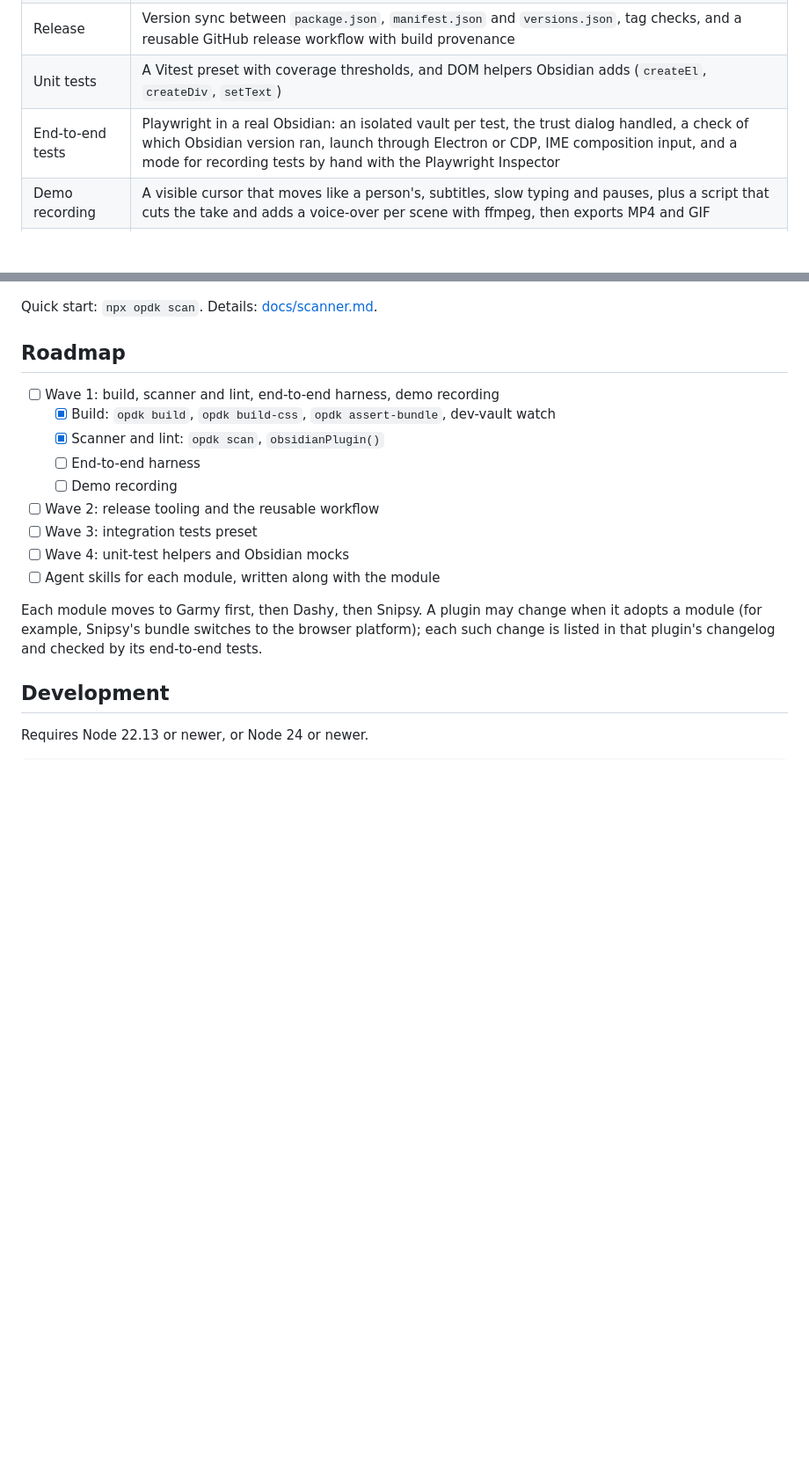
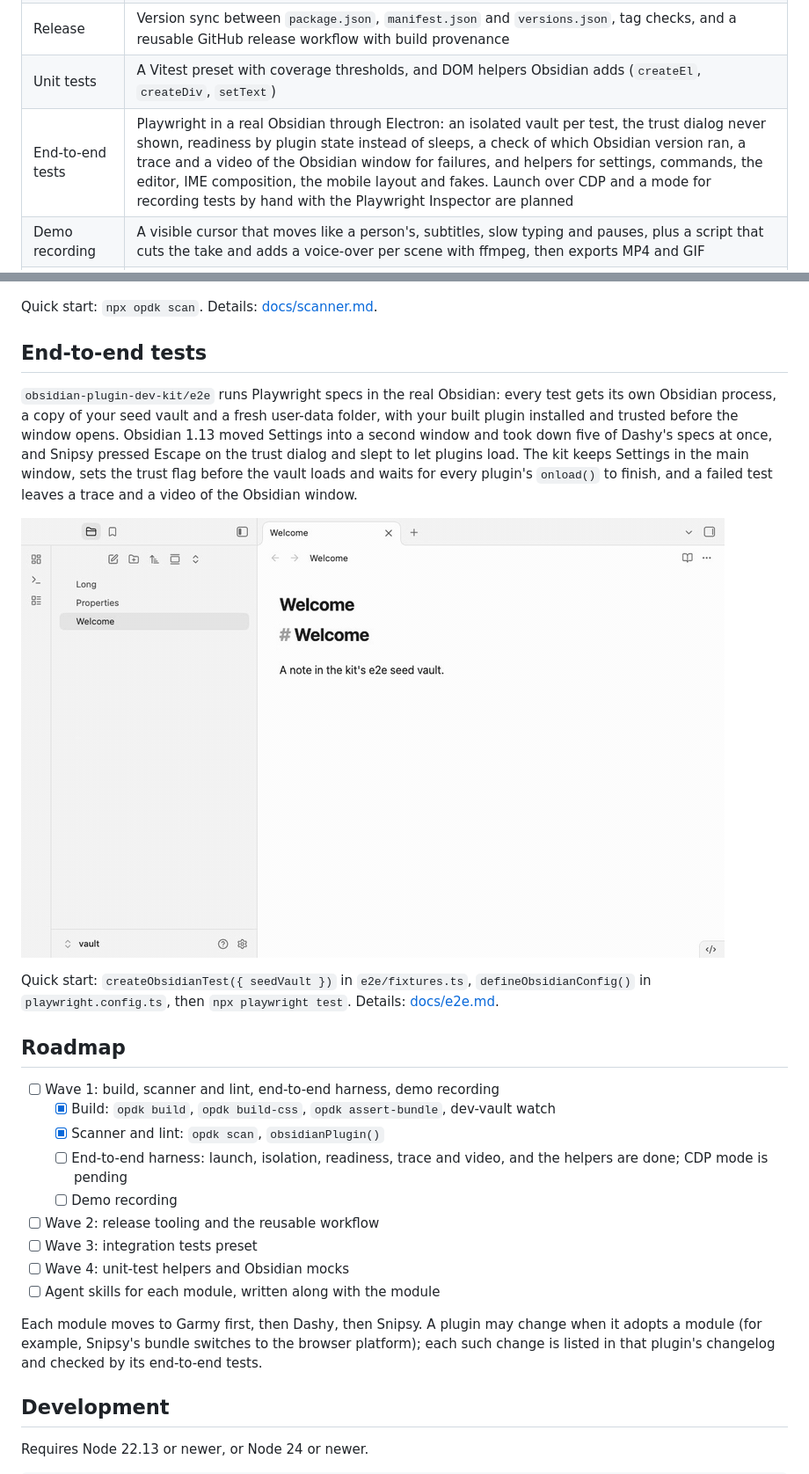
Before and after one commit to Dimagious/obsidian-plugin-dev-kit, a Markdown page: README.md, 2 parts joined by grey strips. Shown at 88% size. GitHub-like rendering; pictures changed too: docs/media/e2e.gif (added); blank space fills up the shorter version.

```diff
--- a/README.md
+++ b/README.md
@@ -16,7 +16,7 @@ Every Obsidian plugin needs the same tooling around its code: a bundle that also
 | Scanner and lint | `opdk scan` runs the community plugin scanner's ESLint configuration and its CSS, source and manifest checks before you release, with `eslint-plugin-obsidianmd` pinned in one place; `obsidianPlugin()` gives your own `eslint.config.js` the same base |
 | Release | Version sync between `package.json`, `manifest.json` and `versions.json`, tag checks, and a reusable GitHub release workflow with build provenance |
 | Unit tests | A Vitest preset with coverage thresholds, and DOM helpers Obsidian adds (`createEl`, `createDiv`, `setText`) |
-| End-to-end tests | Playwright in a real Obsidian: an isolated vault per test, the trust dialog handled, a check of which Obsidian version ran, launch through Electron or CDP, IME composition input, and a mode for recording tests by hand with the Playwright Inspector |
+| End-to-end tests | Playwright in a real Obsidian through Electron: an isolated vault per test, the trust dialog never shown, readiness by plugin state instead of sleeps, a check of which Obsidian version ran, a trace and a video of the Obsidian window for failures, and helpers for settings, commands, the editor, IME composition, the mobile layout and fakes. Launch over CDP and a mode for recording tests by hand with the Playwright Inspector are planned |
 | Demo recording | A visible cursor that moves like a person's, subtitles, slow typing and pauses, plus a script that cuts the take and adds a voice-over per scene with ffmpeg, then exports MP4 and GIF |
 | Integration tests | A preset for [obsidian-integration-testing](https://github.com/mnaoumov/obsidian-integration-testing): the same smoke tests on the latest public and catalyst builds, and on Android |
 | Agent skills | One Claude Code skill per module, so a coding agent working in your plugin knows how to use the kit |
@@ -52,12 +52,20 @@ Quick start: `npx opdk build`. Details: [docs/build.md](docs/build.md).
 
 Quick start: `npx opdk scan`. Details: [docs/scanner.md](docs/scanner.md).
 
+## End-to-end tests
+
+`obsidian-plugin-dev-kit/e2e` runs Playwright specs in the real Obsidian: every test gets its own Obsidian process, a copy of your seed vault and a fresh user-data folder, with your built plugin installed and trusted before the window opens. Obsidian 1.13 moved Settings into a second window and took down five of Dashy's specs at once, and Snipsy pressed Escape on the trust dialog and slept to let plugins load. The kit keeps Settings in the main window, sets the trust flag before the vault loads and waits for every plugin's `onload()` to finish, and a failed test leaves a trace and a video of the Obsidian window.
+
+![Obsidian driven by the kit: in a note, text is typed key by key, the command palette finds a command, a notice appears, and the plugin's settings tab opens](docs/media/e2e.gif)
+
+Quick start: `createObsidianTest({ seedVault })` in `e2e/fixtures.ts`, `defineObsidianConfig()` in `playwright.config.ts`, then `npx playwright test`. Details: [docs/e2e.md](docs/e2e.md).
+
 ## Roadmap
 
 - [ ] Wave 1: build, scanner and lint, end-to-end harness, demo recording
   - [x] Build: `opdk build`, `opdk build-css`, `opdk assert-bundle`, dev-vault watch
   - [x] Scanner and lint: `opdk scan`, `obsidianPlugin()`
-  - [ ] End-to-end harness
+  - [ ] End-to-end harness: launch, isolation, readiness, trace and video, and the helpers are done; CDP mode is pending
   - [ ] Demo recording
 - [ ] Wave 2: release tooling and the reusable workflow
 - [ ] Wave 3: integration tests preset
```
Also changed, not shown: other parts of README.md (+3 -1 lines), CHANGELOG.md (+4 -3 lines), docs/e2e.md (added, +369 -0 lines), docs/scanner.md (+2 -2 lines), 8 other files.
